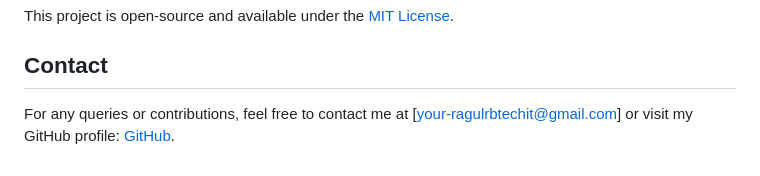
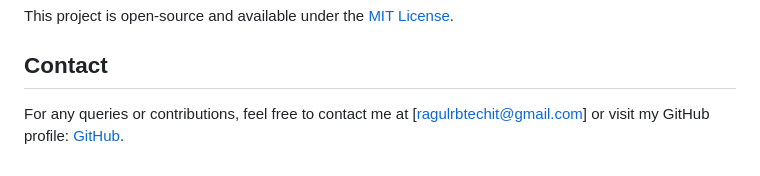
Before and after one commit to ragul103/WEATHER_API, a Markdown page: README.md, the part around one of its changes. Rendered like a GitHub page.

```diff
--- a/README.md
+++ b/README.md
@@ -63,4 +63,4 @@ To use the OpenWeather API, you need to obtain an API key:
 This project is open-source and available under the [MIT License](LICENSE).
 
 ## Contact
-For any queries or contributions, feel free to contact me at [your-ragulrbtechit@gmail.com] or visit my GitHub profile: [GitHub](https://github.com/ragul103).
+For any queries or contributions, feel free to contact me at [ragulrbtechit@gmail.com] or visit my GitHub profile: [GitHub](https://github.com/ragul103).
```
Also changed, not shown: other parts of README.md (+1 -1 lines).
